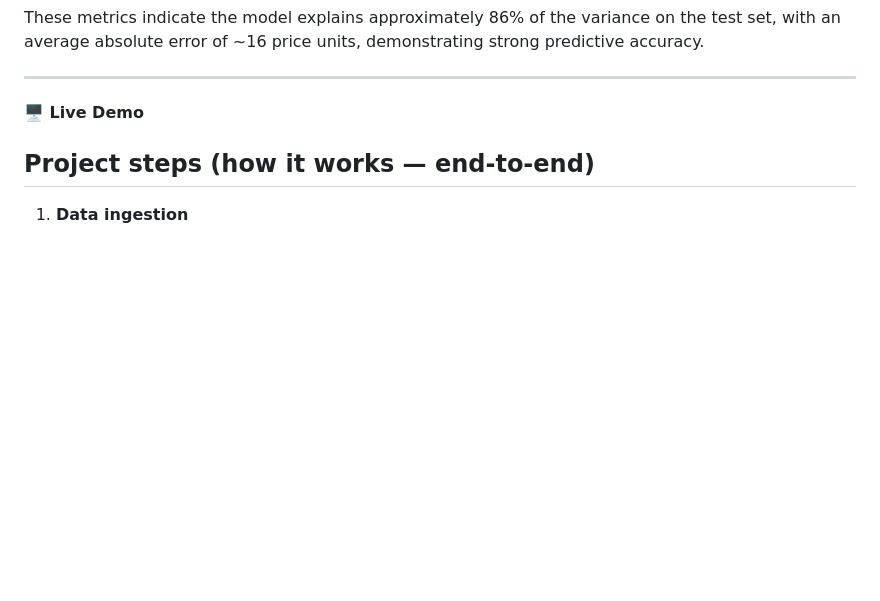
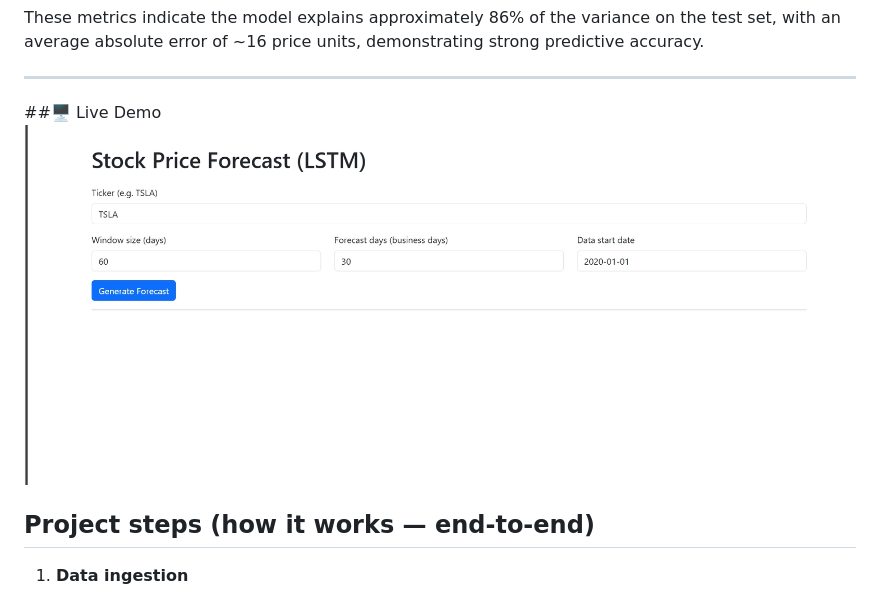
Before and after one commit to Raiyyan355/Time-series-forecasting--LSTM-, a Markdown page: README.md, the part around the change. Rendered like a GitHub page; blank space fills up the shorter version.

```diff
--- a/README.md
+++ b/README.md
@@ -15,8 +15,8 @@ This project implements a time-series forecasting pipeline using an LSTM neural
 These metrics indicate the model explains approximately 86% of the variance on the test set, with an average absolute error of ~16 price units, demonstrating strong predictive accuracy.
 
 ---
-**🖥️ Live Demo**
-
+##🖥️ Live Demo
+![image alt](https://github.com/Raiyyan355/Time-series-forecasting--LSTM-/blob/main/screenshot-1759143922485.png?raw=true)
 
 
 ## Project steps (how it works — end-to-end)
```
